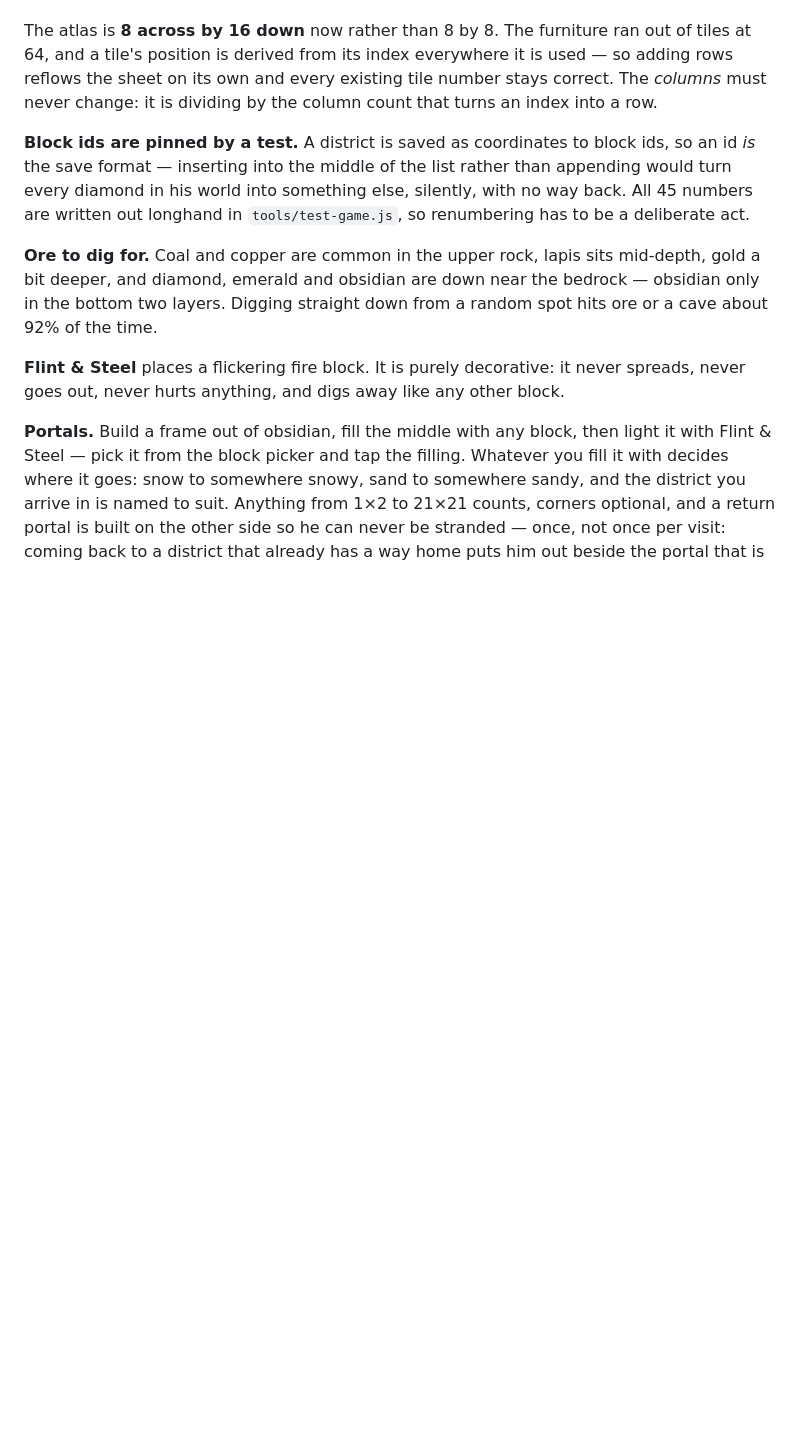
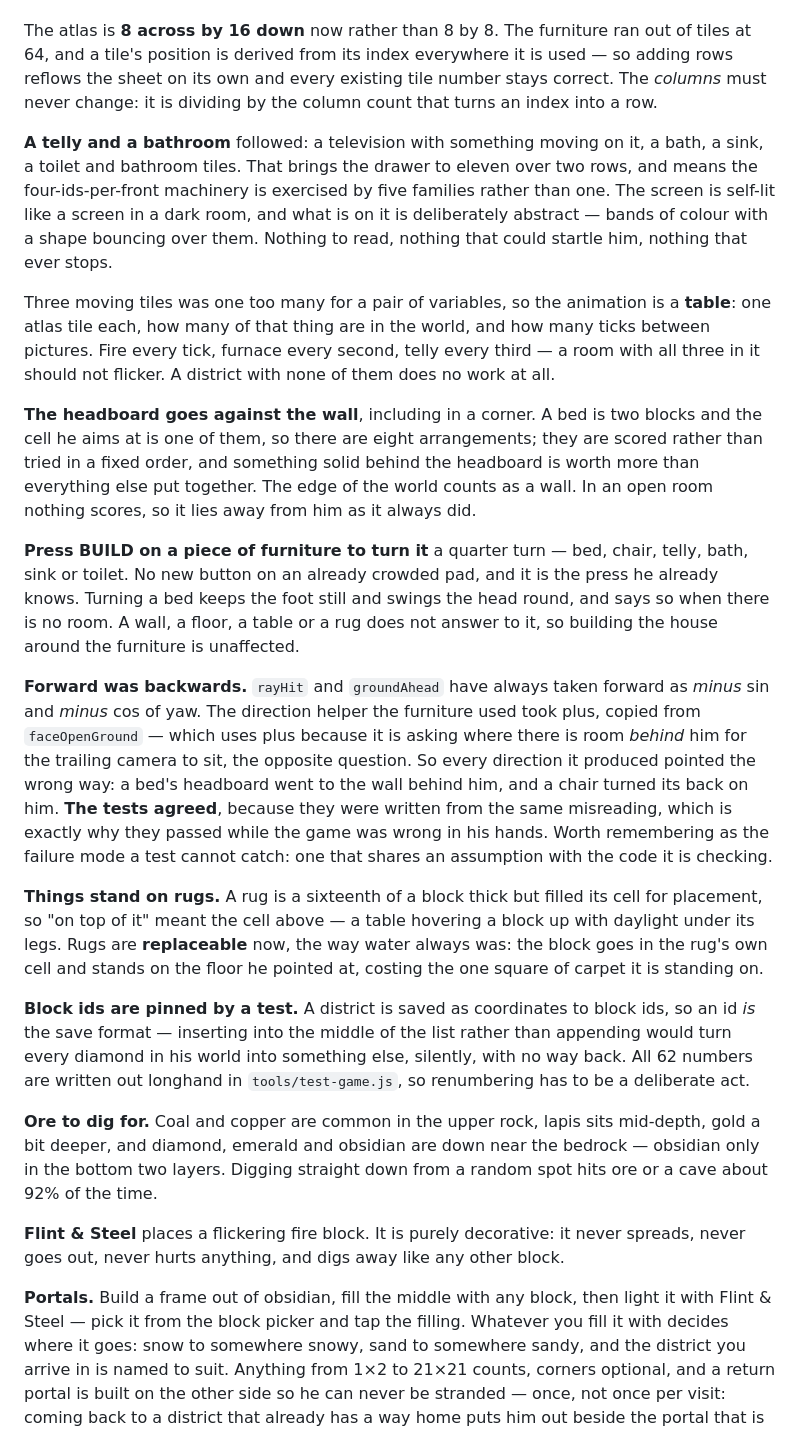
Before and after one commit to flashtechusa/Henrycraft, a Markdown page: README.md, the part around the change. Drawn GitHub-style; blank space fills up the shorter version.

Commit message:
README: the telly, the bathroom, and the two bugs from playing it
Records what the direction bug actually was, because it is the interesting one:
the tests agreed with the code because they were written from the same misreading
of the yaw convention, which is why they passed while the game was wrong in his
hands. A test that shares an assumption with the code it checks cannot catch that
assumption being wrong.

Co-Authored-By: Claude Opus 5 <noreply@anthropic.com>
Claude-Session: https://claude.ai/code/session_01UVo8uBVR4L2bKgvCzVAZkY

```diff
--- a/README.md
+++ b/README.md
@@ -765,10 +765,51 @@ so adding rows reflows the sheet on its own and every existing tile number stays
 correct. The *columns* must never change: it is dividing by the column count that
 turns an index into a row.
 
+**A telly and a bathroom** followed: a television with something moving on it, a
+bath, a sink, a toilet and bathroom tiles. That brings the drawer to eleven over
+two rows, and means the four-ids-per-front machinery is exercised by five families
+rather than one. The screen is self-lit like a screen in a dark room, and what is
+on it is deliberately abstract — bands of colour with a shape bouncing over them.
+Nothing to read, nothing that could startle him, nothing that ever stops.
+
+Three moving tiles was one too many for a pair of variables, so the animation is a
+**table**: one atlas tile each, how many of that thing are in the world, and how
+many ticks between pictures. Fire every tick, furnace every second, telly every
+third — a room with all three in it should not flicker. A district with none of
+them does no work at all.
+
+**The headboard goes against the wall**, including in a corner. A bed is two blocks
+and the cell he aims at is one of them, so there are eight arrangements; they are
+scored rather than tried in a fixed order, and something solid behind the headboard
+is worth more than everything else put together. The edge of the world counts as a
+wall. In an open room nothing scores, so it lies away from him as it always did.
+
+**Press BUILD on a piece of furniture to turn it** a quarter turn — bed, chair,
+telly, bath, sink or toilet. No new button on an already crowded pad, and it is the
+press he already knows. Turning a bed keeps the foot still and swings the head
+round, and says so when there is no room. A wall, a floor, a table or a rug does not
+answer to it, so building the house around the furniture is unaffected.
+
+**Forward was backwards.** `rayHit` and `groundAhead` have always taken forward as
+*minus* sin and *minus* cos of yaw. The direction helper the furniture used took
+plus, copied from `faceOpenGround` — which uses plus because it is asking where
+there is room *behind* him for the trailing camera to sit, the opposite question.
+So every direction it produced pointed the wrong way: a bed's headboard went to the
+wall behind him, and a chair turned its back on him. **The tests agreed**, because
+they were written from the same misreading, which is exactly why they passed while
+the game was wrong in his hands. Worth remembering as the failure mode a test
+cannot catch: one that shares an assumption with the code it is checking.
+
+**Things stand on rugs.** A rug is a sixteenth of a block thick but filled its cell
+for placement, so "on top of it" meant the cell above — a table hovering a block up
+with daylight under its legs. Rugs are **replaceable** now, the way water always
+was: the block goes in the rug's own cell and stands on the floor he pointed at,
+costing the one square of carpet it is standing on.
+
 **Block ids are pinned by a test.** A district is saved as coordinates to block ids,
 so an id *is* the save format — inserting into the middle of the list rather than
 appending would turn every diamond in his world into something else, silently, with
-no way back. All 45 numbers are written out longhand in `tools/test-game.js`, so
+no way back. All 62 numbers are written out longhand in `tools/test-game.js`, so
 renumbering has to be a deliberate act.
 
 **Ore to dig for.** Coal and copper are common in the upper rock, lapis sits
```
